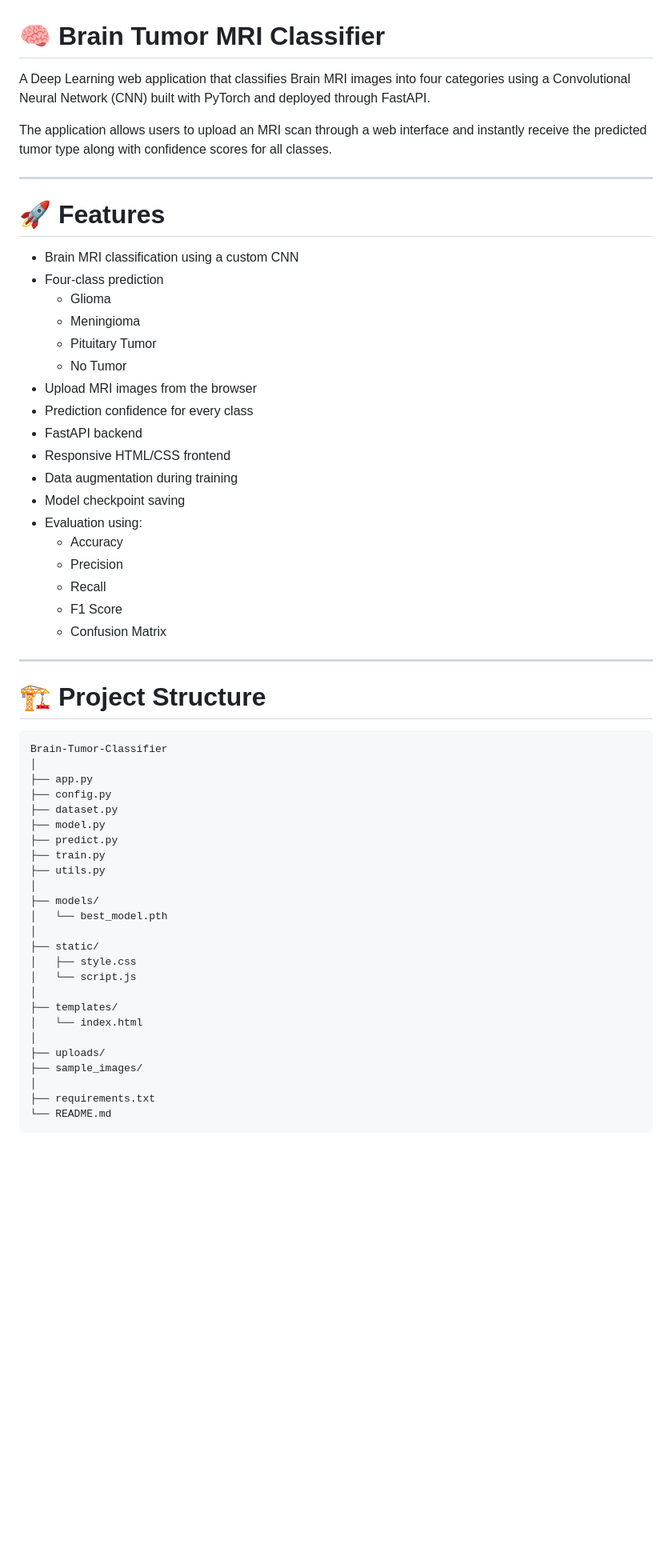
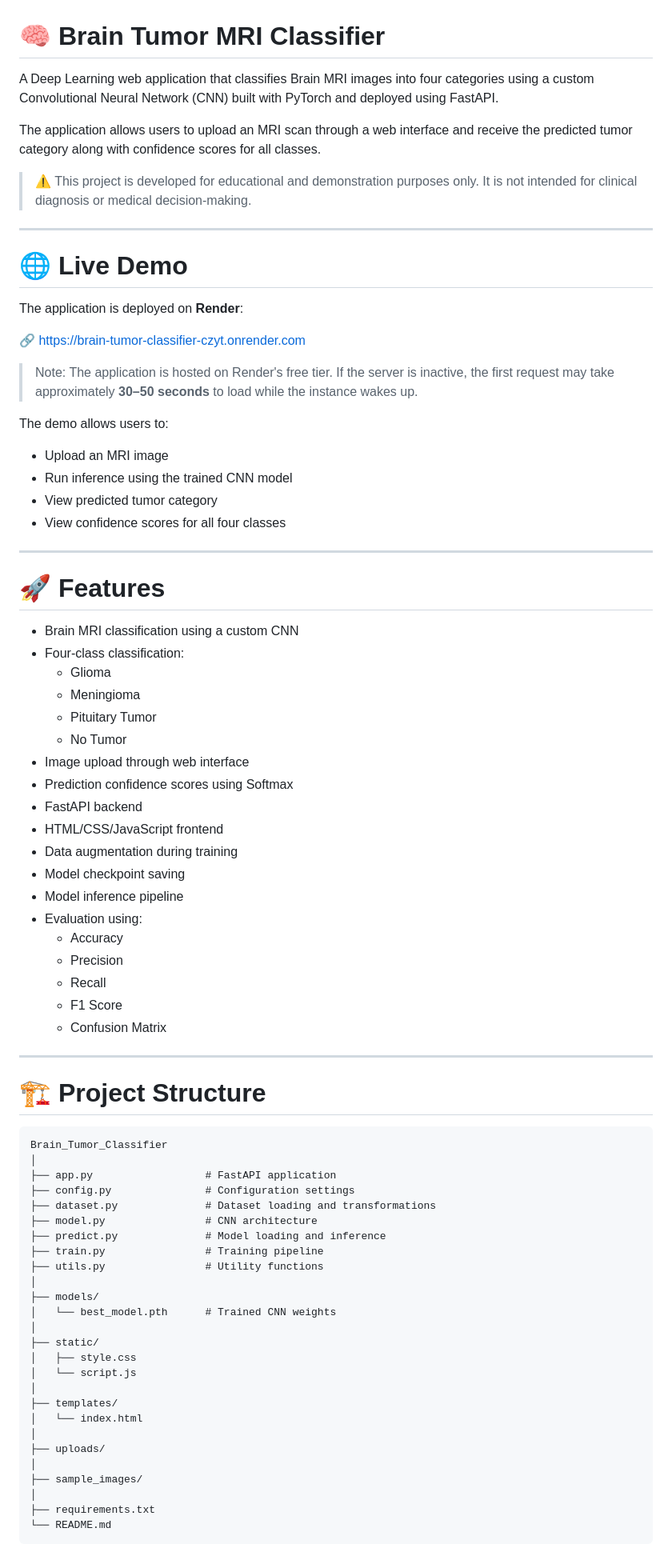
Before and after one commit to ChMuhammadAhmad/Brain-Tumor-Classifier, a Markdown page: README.md, the part around one of its changes. Shown at 80% size. GitHub-like rendering; blank space fills up the shorter version.

````diff
--- a/README.md
+++ b/README.md
@@ -1,25 +1,45 @@
 # 🧠 Brain Tumor MRI Classifier
 
-A Deep Learning web application that classifies Brain MRI images into four categories using a Convolutional Neural Network (CNN) built with PyTorch and deployed through FastAPI.
+A Deep Learning web application that classifies Brain MRI images into four categories using a custom Convolutional Neural Network (CNN) built with PyTorch and deployed using FastAPI.
 
-The application allows users to upload an MRI scan through a web interface and instantly receive the predicted tumor type along with confidence scores for all classes.
+The application allows users to upload an MRI scan through a web interface and receive the predicted tumor category along with confidence scores for all classes.
+
+> ⚠️ This project is developed for educational and demonstration purposes only. It is not intended for clinical diagnosis or medical decision-making.
+
+---
+
+# 🌐 Live Demo
+
+The application is deployed on **Render**:
+
+🔗 https://brain-tumor-classifier-czyt.onrender.com
+
+> Note: The application is hosted on Render's free tier. If the server is inactive, the first request may take approximately **30–50 seconds** to load while the instance wakes up.
+
+The demo allows users to:
+
+- Upload an MRI image
+- Run inference using the trained CNN model
+- View predicted tumor category
+- View confidence scores for all four classes
 
 ---
 
 # 🚀 Features
 
 - Brain MRI classification using a custom CNN
-- Four-class prediction
+- Four-class classification:
   - Glioma
   - Meningioma
   - Pituitary Tumor
   - No Tumor
-- Upload MRI images from the browser
-- Prediction confidence for every class
+- Image upload through web interface
+- Prediction confidence scores using Softmax
 - FastAPI backend
-- Responsive HTML/CSS frontend
+- HTML/CSS/JavaScript frontend
 - Data augmentation during training
 - Model checkpoint saving
+- Model inference pipeline
 - Evaluation using:
   - Accuracy
   - Precision
@@ -32,18 +52,18 @@ The application allows users to upload an MRI scan through a web interface and i
 # 🏗️ Project Structure
 
 ```
-Brain-Tumor-Classifier
+Brain_Tumor_Classifier
 │
-├── app.py
-├── config.py
-├── dataset.py
-├── model.py
-├── predict.py
-├── train.py
-├── utils.py
+├── app.py                  # FastAPI application
+├── config.py               # Configuration settings
+├── dataset.py              # Dataset loading and transformations
+├── model.py                # CNN architecture
+├── predict.py              # Model loading and inference
+├── train.py                # Training pipeline
+├── utils.py                # Utility functions
 │
 ├── models/
-│   └── best_model.pth
+│   └── best_model.pth      # Trained CNN weights
 │
 ├── static/
 │   ├── style.css
@@ -53,6 +73,7 @@ Brain-Tumor-Classifier
 │   └── index.html
 │
 ├── uploads/
+│
 ├── sample_images/
 │
 ├── requirements.txt
````
Also changed, not shown: other parts of README.md (+101 -62 lines).
